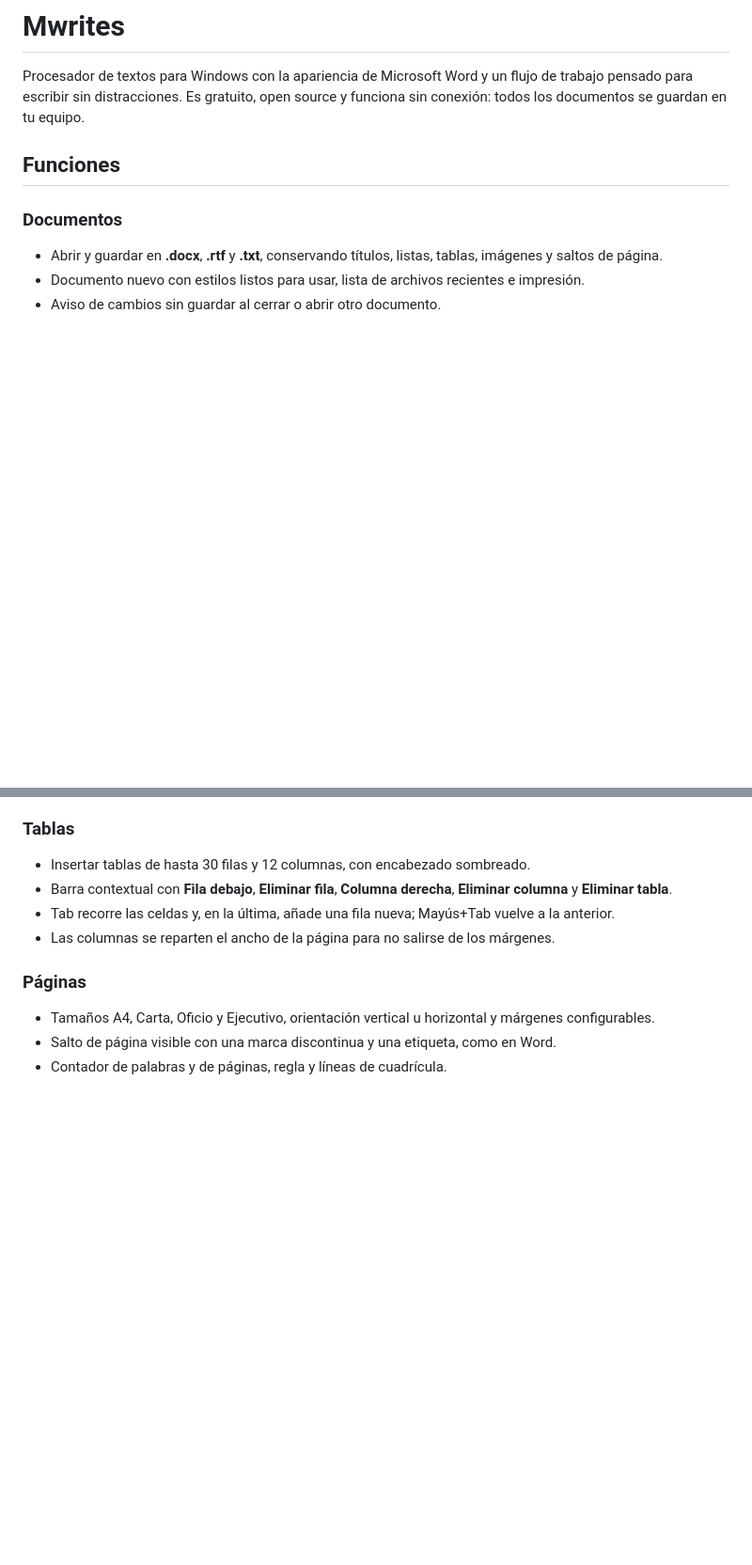
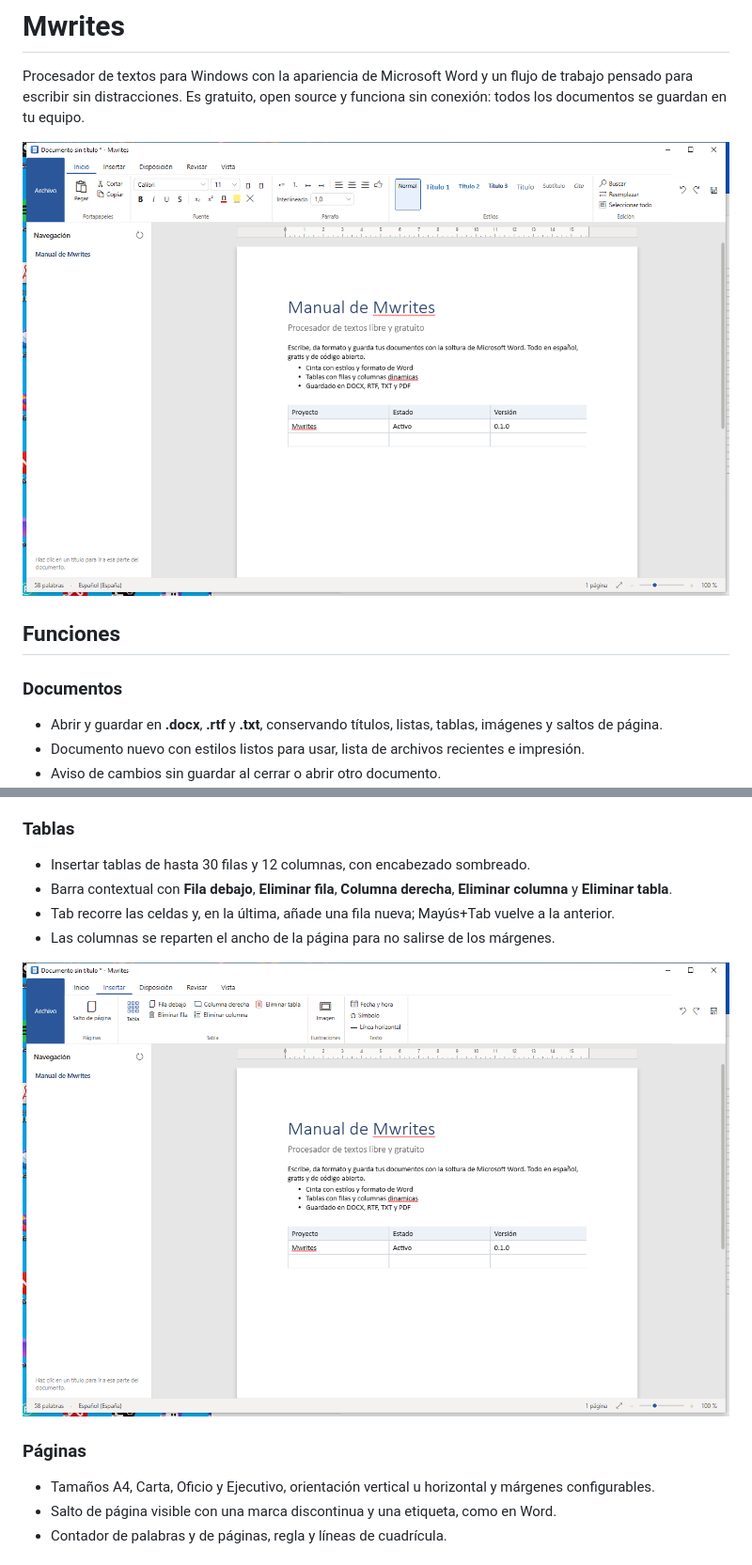
Before and after one commit to montyxace-sys/Mwrites, a Markdown page: README.md, 2 parts joined by grey strips. Shown at 94% size. Rendered like a GitHub page; pictures changed too: docs/captura-tablas.png (added), docs/captura.png (added); blank space fills up the shorter version.

Commit message:
Cinta: recuperar el foco al pulsar un estilo ya seleccionado y capturas del README

```diff
--- a/README.md
+++ b/README.md
@@ -1,6 +1,8 @@
 # Mwrites
 
 Procesador de textos para Windows con la apariencia de Microsoft Word y un flujo de trabajo pensado para escribir sin distracciones. Es gratuito, open source y funciona sin conexión: todos los documentos se guardan en tu equipo.
+
+![Mwrites con un documento de ejemplo](docs/captura.png)
 
 ## Funciones
 
@@ -26,6 +28,8 @@ Procesador de textos para Windows con la apariencia de Microsoft Word y un flujo
 - Barra contextual con **Fila debajo**, **Eliminar fila**, **Columna derecha**, **Eliminar columna** y **Eliminar tabla**.
 - Tab recorre las celdas y, en la última, añade una fila nueva; Mayús+Tab vuelve a la anterior.
 - Las columnas se reparten el ancho de la página para no salirse de los márgenes.
+
+![Barra contextual de tablas](docs/captura-tablas.png)
 
 ### Páginas
 - Tamaños A4, Carta, Oficio y Ejecutivo, orientación vertical u horizontal y márgenes configurables.
```
Also changed, not shown: 2 other files.
